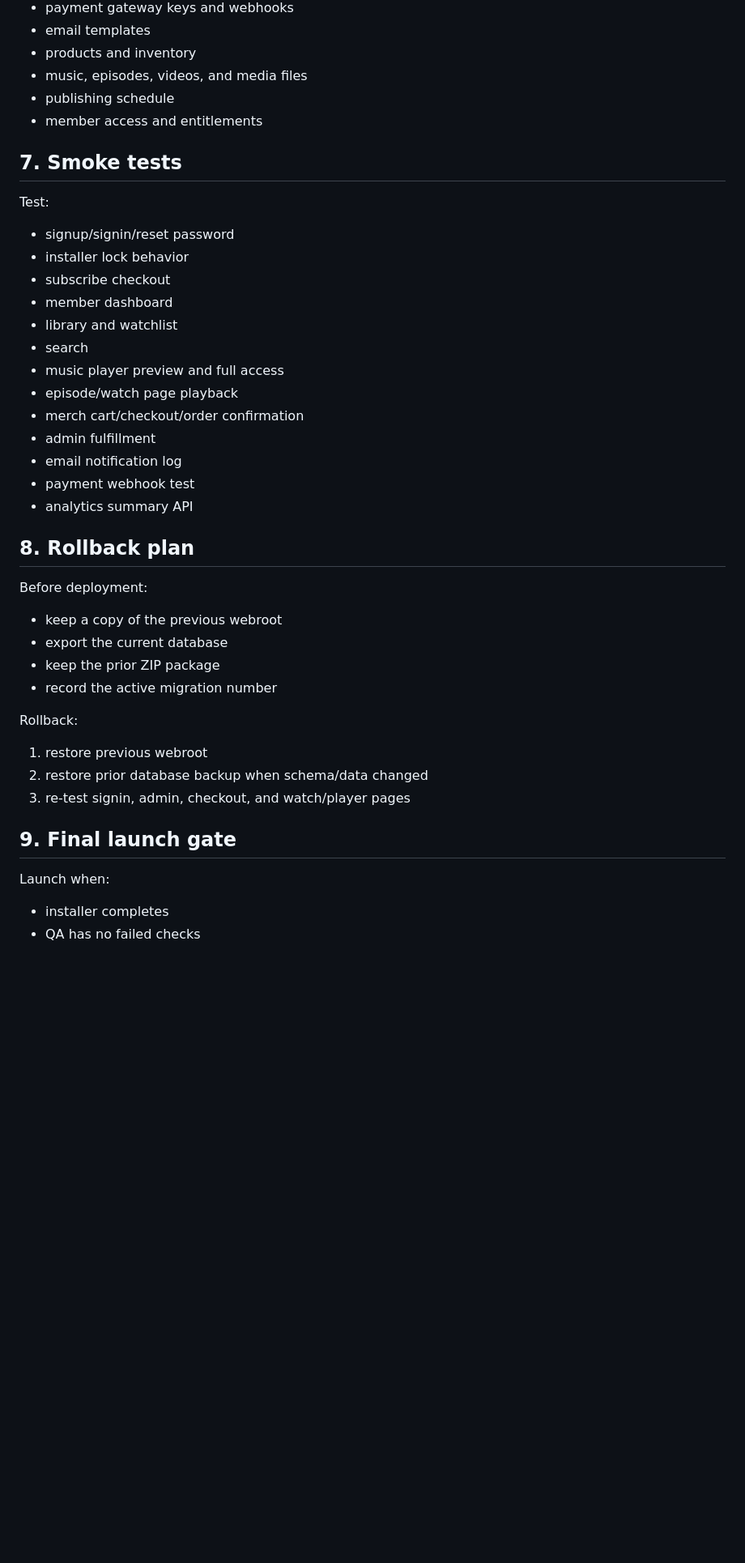
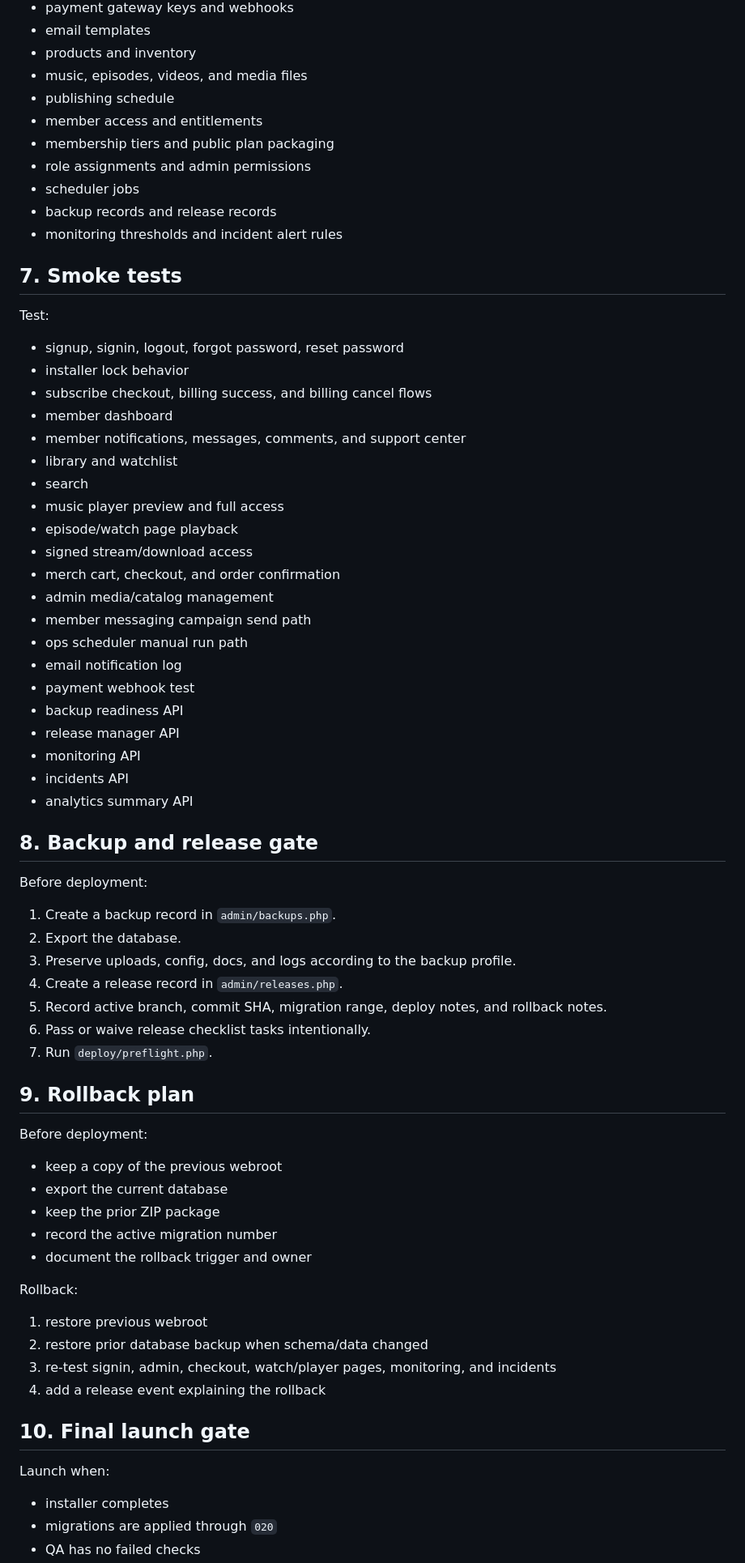
Before and after one commit to bigriversocial74/stonefellow-membership-platform, a Markdown page: docs/DEPLOYMENT_RUNBOOK.md, the part around one of its changes. Shown at 81% size. Drawn GitHub-style; blank space fills up the shorter version.

```diff
--- a/docs/DEPLOYMENT_RUNBOOK.md
+++ b/docs/DEPLOYMENT_RUNBOOK.md
@@ -102,26 +122,51 @@ In admin, configure:
 - music, episodes, videos, and media files
 - publishing schedule
 - member access and entitlements
+- membership tiers and public plan packaging
+- role assignments and admin permissions
+- scheduler jobs
+- backup records and release records
+- monitoring thresholds and incident alert rules
 
 ## 7. Smoke tests
 
 Test:
 
-- signup/signin/reset password
+- signup, signin, logout, forgot password, reset password
 - installer lock behavior
-- subscribe checkout
+- subscribe checkout, billing success, and billing cancel flows
 - member dashboard
+- member notifications, messages, comments, and support center
 - library and watchlist
 - search
 - music player preview and full access
 - episode/watch page playback
-- merch cart/checkout/order confirmation
-- admin fulfillment
+- signed stream/download access
+- merch cart, checkout, and order confirmation
+- admin media/catalog management
+- member messaging campaign send path
+- ops scheduler manual run path
 - email notification log
 - payment webhook test
+- backup readiness API
+- release manager API
+- monitoring API
+- incidents API
 - analytics summary API
 
-## 8. Rollback plan
+## 8. Backup and release gate
+
+Before deployment:
+
+1. Create a backup record in `admin/backups.php`.
+2. Export the database.
+3. Preserve uploads, config, docs, and logs according to the backup profile.
+4. Create a release record in `admin/releases.php`.
+5. Record active branch, commit SHA, migration range, deploy notes, and rollback notes.
+6. Pass or waive release checklist tasks intentionally.
+7. Run `deploy/preflight.php`.
+
+## 9. Rollback plan
 
 Before deployment:
 
@@ -129,16 +174,19 @@ Before deployment:
 - export the current database
 - keep the prior ZIP package
 - record the active migration number
+- document the rollback trigger and owner
 
 Rollback:
 
 1. restore previous webroot
 2. restore prior database backup when schema/data changed
-3. re-test signin, admin, checkout, and watch/player pages
+3. re-test signin, admin, checkout, watch/player pages, monitoring, and incidents
+4. add a release event explaining the rollback
 
-## 9. Final launch gate
+## 10. Final launch gate
 
 Launch when:
 
 - installer completes
+- migrations are applied through `020`
 - QA has no failed checks
```
Also changed, not shown: other parts of docs/DEPLOYMENT_RUNBOOK.md (+48 -23 lines).
